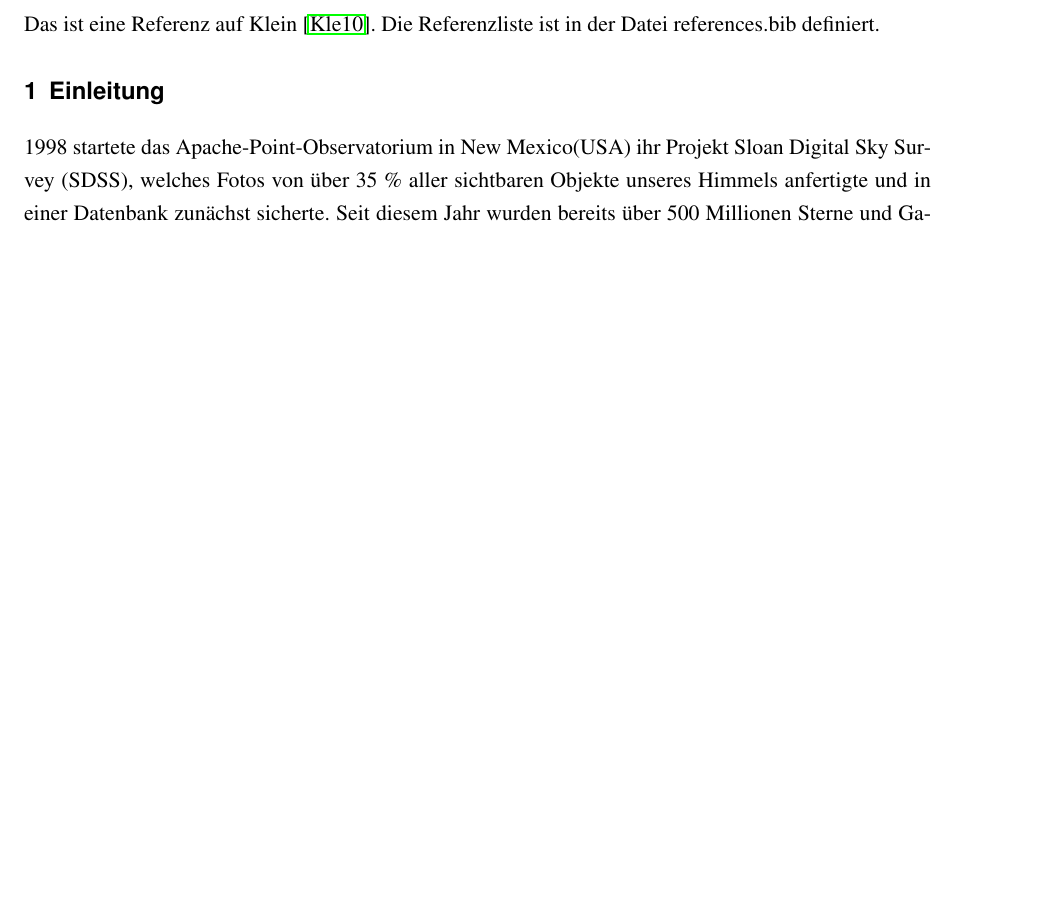
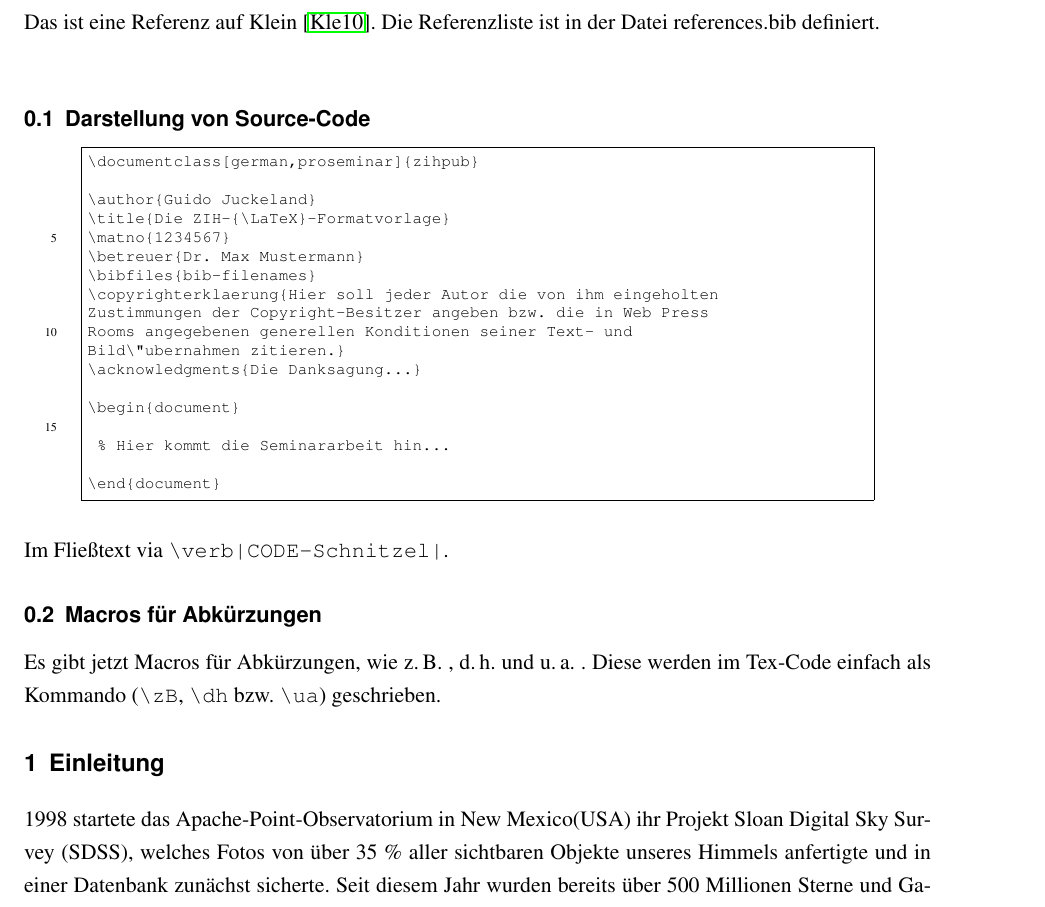
Before and after one commit to mflehmig/proseminar-julia, a LaTeX thesis (latex/proseminar.tex): part of page 3 of 15, cut so that both start at the same text, the shorter picture padded with empty space. Compiled offline with pdfLaTeX.

Commit message:
Add commands for abbreviations and example for code listing

```diff
--- a/latex/proseminar.tex
+++ b/latex/proseminar.tex
@@ -14,7 +25,37 @@ Bild\"ubernahmen zitieren.}
 \acknowledgments{Die Danksagung...}
 
 \begin{document}
+
 Das ist eine Referenz auf Klein~\cite{blackholes}. Die Referenzliste ist in der Datei references.bib definiert.
+\\
+\subsection{Darstellung von Source-Code}
+
+\begin{Verbatim}[baselinestretch=1,fontsize=\scriptsize,numbers=left,frame=single,stepnumber=5,xleftmargin=1cm,xrightmargin=1cm]
+\documentclass[german,proseminar]{zihpub}
+
+\author{Guido Juckeland}
+\title{Die ZIH-{\LaTeX}-Formatvorlage}
+\matno{1234567}
+\betreuer{Dr. Max Mustermann}
+\bibfiles{bib-filenames}
+\copyrighterklaerung{Hier soll jeder Autor die von ihm eingeholten
+Zustimmungen der Copyright-Besitzer angeben bzw. die in Web Press
+Rooms angegebenen generellen Konditionen seiner Text- und
+Bild\"ubernahmen zitieren.}
+\acknowledgments{Die Danksagung...}
+
+\begin{document}
+
+ % Hier kommt die Seminararbeit hin...
+
+\end{document}
+\end{Verbatim}
+
+Im Fließtext via  \verb!\verb|CODE-Schnitzel|!.
+
+\subsection{Macros für Abkürzungen}
+Es gibt jetzt Macros für Abkürzungen, wie \zB, \dh und \ua. Diese werden im Tex-Code einfach als Kommando (\verb!\zB!, \verb!\dh! bzw. \verb!\ua!) geschrieben.
+
 \section {Einleitung}
 1998 startete das Apache-Point-Observatorium in New Mexico(USA) ihr Projekt Sloan Digital Sky Survey (SDSS), welches Fotos von über 35~\% aller sichtbaren Objekte unseres Himmels anfertigte und in einer Datenbank zunächst sicherte. Seit diesem Jahr wurden bereits über 500 Millionen Sterne und Galaxien fotografiert und Licht eingefangen, welches bereits Milliarden von Jahren unterwegs war und die Forscher bis weit in die Vergangenheit unseres Universums zurückblicken lässt. Die SDSS-Kamera galt als produktivste Weltraumkamera der Welt bis zu ihrer Abschaltung im November 2009. Mit etwa 200 GB reine Bilddaten pro Nacht entstand so eine Datenbank mit über 5 Millionen Bildern von jeweils 12 Megabyte - zusammengerechnet also rund 55 Terabyte\footnote{\url{https://juliacomputing.com/press/2016/11/28/celeste.html}}. 2014 startete ein Team von Astronomen, Physikern, Informatikern und Statistikern das Projekt Celeste, um eben jenen Datensatz zu katalogisieren und für jeden Himmelskörper einen Eintrag anzulegen\footnote{\url{https://juliacomputing.com/case-studies/celeste.html}}. In der ersten veröffentlichten Version von 2015 noch auf Berechnungen auf einzelne Knoten beschränkt, schaffte es das Forschungsteam um die involvierten Parteien Julia Computing, UC Berkeley, Intel, National Energy Research Scientific Computing Center (NERSC) und Lawrence Berkeley National Laboratory in der zweiten Version von 2016 bereits einen 225-fachen Geschwindigkeitsgewinn zu erzielen. Die größten Verbesserungen waren dabei der mit 8192 Intel® Xeon® Prozessoren ausgestattete Hochleistungsrechner( zu engl. High-Performance-Computer oder HPC) des Berkeley Lab's und Julia, eine High-Performance Open-Source Programmiersprache, die bis dato noch relativ unbekannt war und seit 2009 am MIT entwickelt wird. Besonders ist an Julia vorallem ihr Anspruch, eine sehr produktive (high-programming language) wie Python zu sein, dabei aber Performanz wie C zu erreichen. Im November 2017 veröffentlichte dieses Team dann die aktuelle dritte Version, mit der sie nochmals einen deutlichen Geschwindigkeitsgewinn erreichen konnten. Sie schafften es 188 Millionen Sterne und Galaxien in nur 14,6 Minuten zu katalogisieren und nutzten dafür bis zu 1,3 Millionen Threads auf den 9300 Knights Landing(KNL) Knoten des Cori Supercomputers des NERSC. Dabei erzielten sie mit Julia eine Peak-Performance von 1.54 PetaFlop/s für Berechnungen mit doppelter Genauigkeit. Damit erzielte das Celeste Projekt einen 100-fachen Performanzgewinn zu allen vorherigen Forschungsprojekten. Derzeit gibt es rund 200 Supercomputer in der Welt, welche in der Lage sind eine Peak-Performance von mehr als einem Petaflop pro Sekunde zu erreichen. Trotzdem sind so gut wie alle Anwendungen, welche eben jene Peak-Performance erreichen von wenigen Gruppen von Experten geschrieben, welche ein sehr tiefes Verständnis für alle erforderlichen Details besitzen, die benötigt werden, um solch eine Performanz zu erreichen\footnote{\url{https://www.nextplatform.com/2017/11/28/julia-language-delivers-petascale-hpc-performance/}}. Umso erstaunlicher ist an diesem Ergebnis also die Tatsache, dass das Team hinter Celeste ihre Geschwindigkeit ausschließlich unter Nutzung ihrer Kenntnisse, dem Julia-Code und dessen Threading-Model erzielen konnten.
 
```
Also changed, not shown: latex/proseminar.tex (11 more changed lines).
